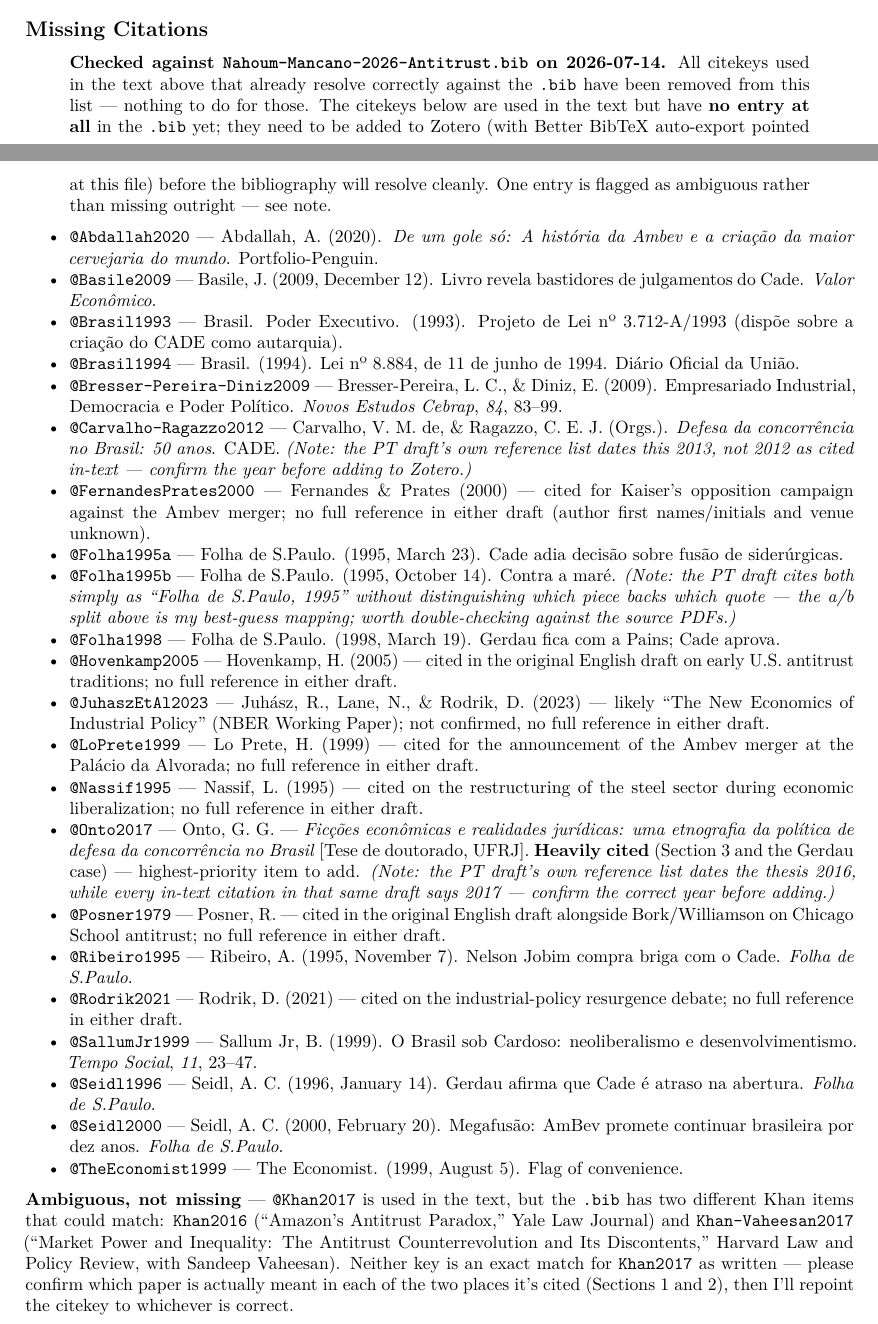
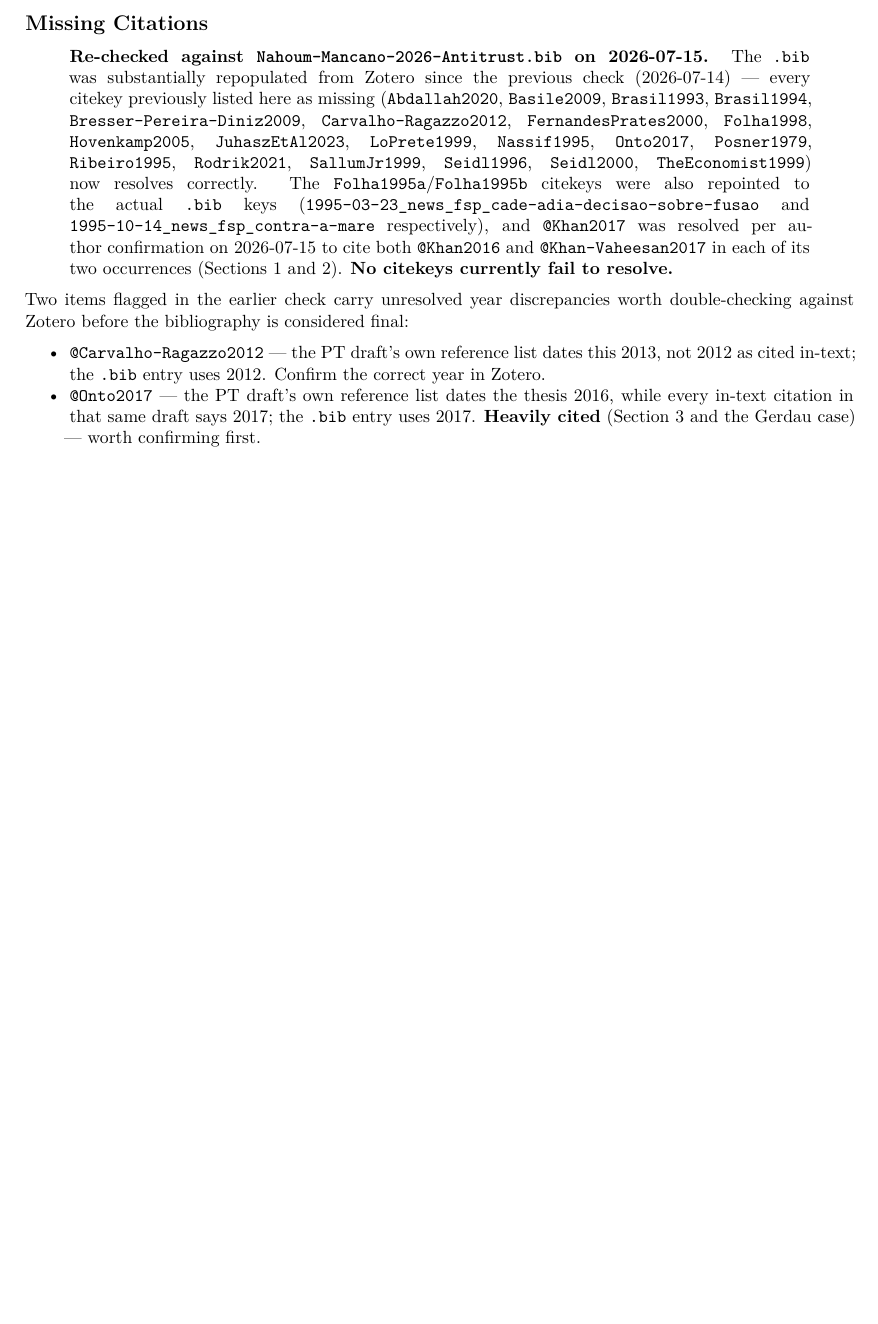
Before and after one commit to mancano-tales/Nahoum-Mancano-2026-Antitrust, a Quarto document (3-texts/Nahoum-Mancano-2026-Antitrust-Article.qmd): two parts of pages 10 and 11 of 12 before the commit and part of page 11 of 11 after it, the two joined at a grey line, cut so that both start at the same text, the shorter picture padded with empty space. Rendered offline with R 4.5, knitr and Pandoc in place of Quarto, then LaTeX, with nearby package versions.

Commit message:
fix(article): repoint broken citekeys to real .bib entries, refresh Missing Citations
Co-Authored-By: Claude Sonnet 5 <noreply@anthropic.com>

```diff
--- a/3-texts/Nahoum-Mancano-2026-Antitrust-Article.qmd
+++ b/3-texts/Nahoum-Mancano-2026-Antitrust-Article.qmd
@@ -135,31 +135,11 @@
 
 ## Missing Citations {.unnumbered}
 
-> **Checked against `Nahoum-Mancano-2026-Antitrust.bib` on 2026-07-14.** All citekeys used in the text above that already resolve correctly against the `.bib` have been removed from this list — nothing to do for those. The citekeys below are used in the text but have **no entry at all** in the `.bib` yet; they need to be added to Zotero (with Better BibTeX auto-export pointed at this file) before the bibliography will resolve cleanly. One entry is flagged as ambiguous rather than missing outright — see note.
+> **Re-checked against `Nahoum-Mancano-2026-Antitrust.bib` on 2026-07-15.** The `.bib` was substantially repopulated from Zotero since the previous check (2026-07-14) — every citekey previously listed here as missing (`Abdallah2020`, `Basile2009`, `Brasil1993`, `Brasil1994`, `Bresser-Pereira-Diniz2009`, `Carvalho-Ragazzo2012`, `FernandesPrates2000`, `Folha1998`, `Hovenkamp2005`, `JuhaszEtAl2023`, `LoPrete1999`, `Nassif1995`, `Onto2017`, `Posner1979`, `Ribeiro1995`, `Rodrik2021`, `SallumJr1999`, `Seidl1996`, `Seidl2000`, `TheEconomist1999`) now resolves correctly. The `Folha1995a`/`Folha1995b` citekeys were also repointed to the actual `.bib` keys (`1995-03-23_news_fsp_cade-adia-decisao-sobre-fusao` and `1995-10-14_news_fsp_contra-a-mare` respectively), and `@Khan2017` was resolved per author confirmation on 2026-07-15 to cite both `@Khan2016` and `@Khan-Vaheesan2017` in each of its two occurrences (Sections 1 and 2). **No citekeys currently fail to resolve.**
 
-- `@Abdallah2020` — Abdallah, A. (2020). *De um gole só: A história da Ambev e a criação da maior cervejaria do mundo*. Portfolio-Penguin.
-- `@Basile2009` — Basile, J. (2009, December 12). Livro revela bastidores de julgamentos do Cade. *Valor Econômico*.
-- `@Brasil1993` — Brasil. Poder Executivo. (1993). Projeto de Lei nº 3.712-A/1993 (dispõe sobre a criação do CADE como autarquia).
-- `@Brasil1994` — Brasil. (1994). Lei nº 8.884, de 11 de junho de 1994. Diário Oficial da União.
-- `@Bresser-Pereira-Diniz2009` — Bresser-Pereira, L. C., & Diniz, E. (2009). Empresariado Industrial, Democracia e Poder Político. *Novos Estudos Cebrap*, *84*, 83–99.
-- `@Carvalho-Ragazzo2012` — Carvalho, V. M. de, & Ragazzo, C. E. J. (Orgs.). *Defesa da concorrência no Brasil: 50 anos*. CADE. *(Note: the PT draft's own reference list dates this 2013, not 2012 as cited in-text — confirm the year before adding to Zotero.)*
-- `@FernandesPrates2000` — Fernandes & Prates (2000) — cited for Kaiser's opposition campaign against the Ambev merger; no full reference in either draft (author first names/initials and venue unknown).
-- `@Folha1995a` — Folha de S.Paulo. (1995, March 23). Cade adia decisão sobre fusão de siderúrgicas.
-- `@Folha1995b` — Folha de S.Paulo. (1995, October 14). Contra a maré. *(Note: the PT draft cites both simply as "Folha de S.Paulo, 1995" without distinguishing which piece backs which quote — the a/b split above is my best-guess mapping; worth double-checking against the source PDFs.)*
-- `@Folha1998` — Folha de S.Paulo. (1998, March 19). Gerdau fica com a Pains; Cade aprova.
-- `@Hovenkamp2005` — Hovenkamp, H. (2005) — cited in the original English draft on early U.S. antitrust traditions; no full reference in either draft.
-- `@JuhaszEtAl2023` — Juhász, R., Lane, N., & Rodrik, D. (2023) — likely "The New Economics of Industrial Policy" (NBER Working Paper); not confirmed, no full reference in either draft.
-- `@LoPrete1999` — Lo Prete, H. (1999) — cited for the announcement of the Ambev merger at the Palácio da Alvorada; no full reference in either draft.
-- `@Nassif1995` — Nassif, L. (1995) — cited on the restructuring of the steel sector during economic liberalization; no full reference in either draft.
-- `@Onto2017` — Onto, G. G. — *Ficções econômicas e realidades jurídicas: uma etnografia da política de defesa da concorrência no Brasil* [Tese de doutorado, UFRJ]. **Heavily cited** (Section 3 and the Gerdau case) — highest-priority item to add. *(Note: the PT draft's own reference list dates the thesis 2016, while every in-text citation in that same draft says 2017 — confirm the correct year before adding.)*
-- `@Posner1979` — Posner, R. — cited in the original English draft alongside Bork/Williamson on Chicago School antitrust; no full reference in either draft.
-- `@Ribeiro1995` — Ribeiro, A. (1995, November 7). Nelson Jobim compra briga com o Cade. *Folha de S.Paulo*.
-- `@Rodrik2021` — Rodrik, D. (2021) — cited on the industrial-policy resurgence debate; no full reference in either draft.
-- `@SallumJr1999` — Sallum Jr, B. (1999). O Brasil sob Cardoso: neoliberalismo e desenvolvimentismo. *Tempo Social*, *11*, 23–47.
-- `@Seidl1996` — Seidl, A. C. (1996, January 14). Gerdau afirma que Cade é atraso na abertura. *Folha de S.Paulo*.
-- `@Seidl2000` — Seidl, A. C. (2000, February 20). Megafusão: AmBev promete continuar brasileira por dez anos. *Folha de S.Paulo*.
-- `@TheEconomist1999` — The Economist. (1999, August 5). Flag of convenience.
+Two items flagged in the earlier check carry unresolved year discrepancies worth double-checking against Zotero before the bibliography is considered final:
 
-**Ambiguous, not missing** — `@Khan2017` is used in the text, but the `.bib` has two different Khan items that could match: `Khan2016` ("Amazon's Antitrust Paradox," Yale Law Journal) and `Khan-Vaheesan2017` ("Market Power and Inequality: The Antitrust Counterrevolution and Its Discontents," Harvard Law and Policy Review, with Sandeep Vaheesan). Neither key is an exact match for `Khan2017` as written — please confirm which paper is actually meant in each of the two places it's cited (Sections 1 and 2), then I'll repoint the citekey to whichever is correct.
+- `@Carvalho-Ragazzo2012` — the PT draft's own reference list dates this 2013, not 2012 as cited in-text; the `.bib` entry uses 2012. Confirm the correct year in Zotero.
+- `@Onto2017` — the PT draft's own reference list dates the thesis 2016, while every in-text citation in that same draft says 2017; the `.bib` entry uses 2017. **Heavily cited** (Section 3 and the Gerdau case) — worth confirming first.
 
 **Not flagged as missing** — `@Mahoney-Thelen2010` resolves fine; the `.bib` actually has both a 2009-dated and a 2010-dated entry for the same book (*Explaining Institutional Change*), which is itself a minor duplicate worth cleaning up in Zotero at some point, but doesn't block anything here.
```
Also changed, not shown: NEWS.md (+10 -0 lines), TODO.md (+7 -4 lines), 3-texts/Nahoum-Mancano-2026-Antitrust-Article.qmd (8 more changed lines).
